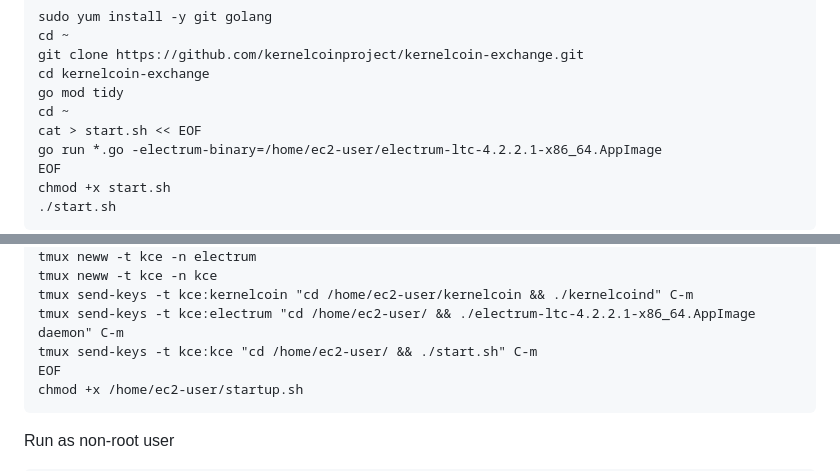
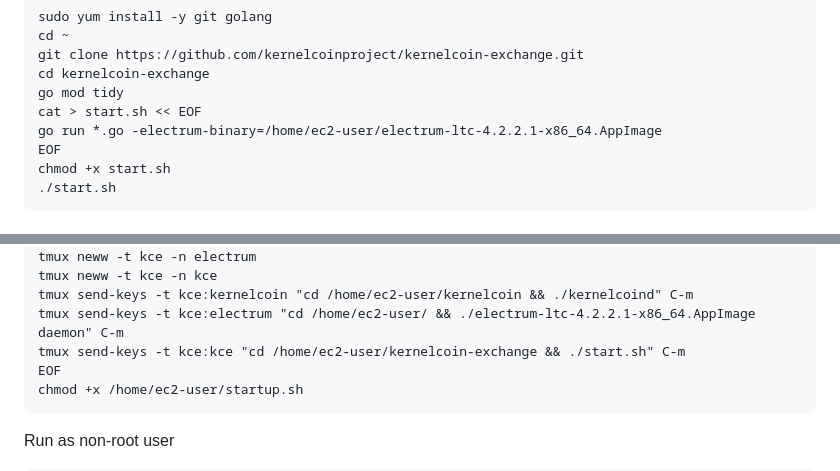
Before and after one commit to kernelcoinproject/kernelcoin-exchange, a Markdown page: README.md, 2 parts joined by grey strips. GitHub-like rendering.

````diff
--- a/README.md
+++ b/README.md
@@ -62,7 +62,6 @@ cd ~
 git clone https://github.com/kernelcoinproject/kernelcoin-exchange.git
 cd kernelcoin-exchange
 go mod tidy
-cd ~
 cat > start.sh << EOF
 go run *.go -electrum-binary=/home/ec2-user/electrum-ltc-4.2.2.1-x86_64.AppImage
 EOF
@@ -140,7 +139,7 @@ tmux neww -t kce -n electrum
 tmux neww -t kce -n kce
 tmux send-keys -t kce:kernelcoin "cd /home/ec2-user/kernelcoin && ./kernelcoind" C-m
 tmux send-keys -t kce:electrum "cd /home/ec2-user/ && ./electrum-ltc-4.2.2.1-x86_64.AppImage daemon" C-m
-tmux send-keys -t kce:kce "cd /home/ec2-user/ && ./start.sh" C-m
+tmux send-keys -t kce:kce "cd /home/ec2-user/kernelcoin-exchange && ./start.sh" C-m
 EOF
 chmod +x /home/ec2-user/startup.sh
 ```
````
